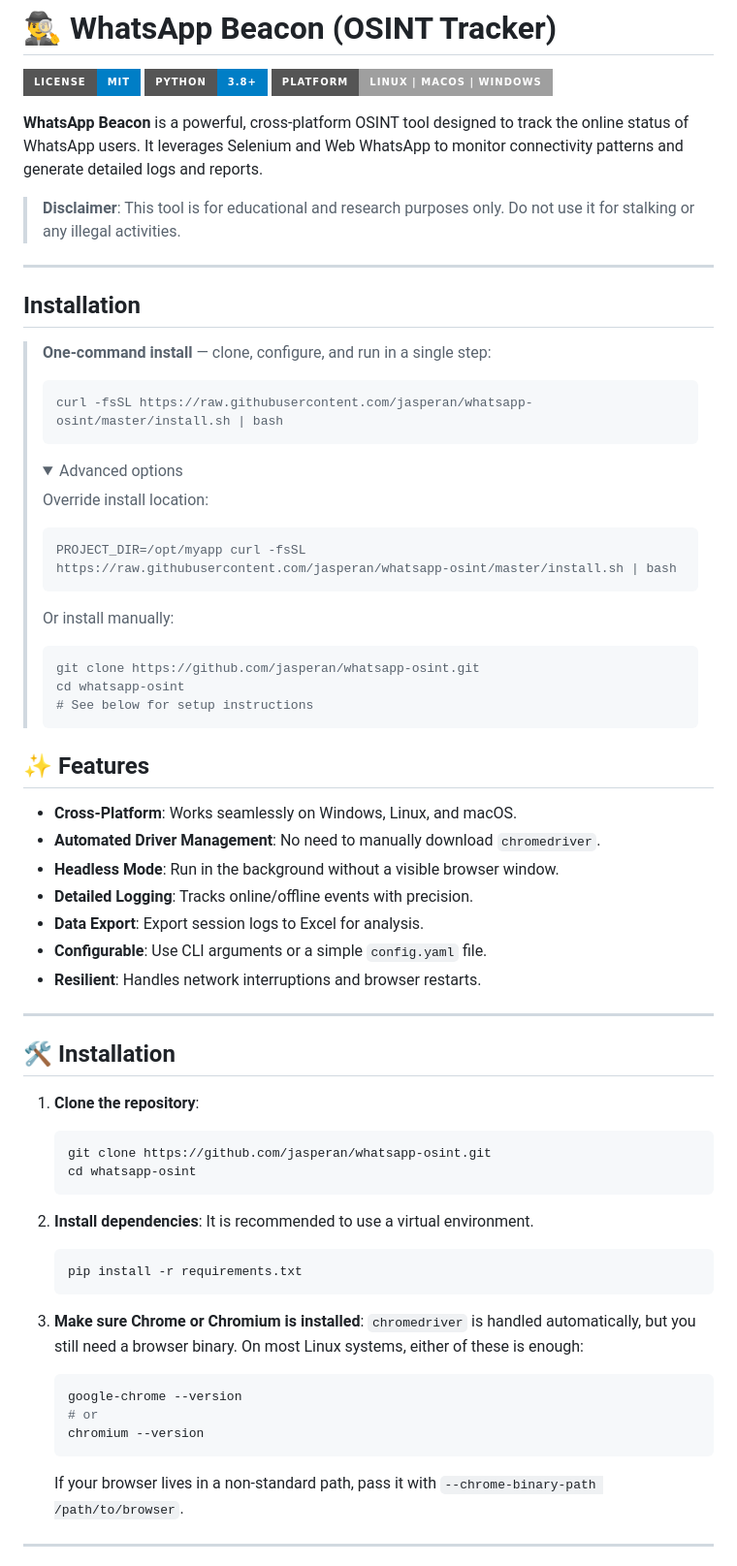
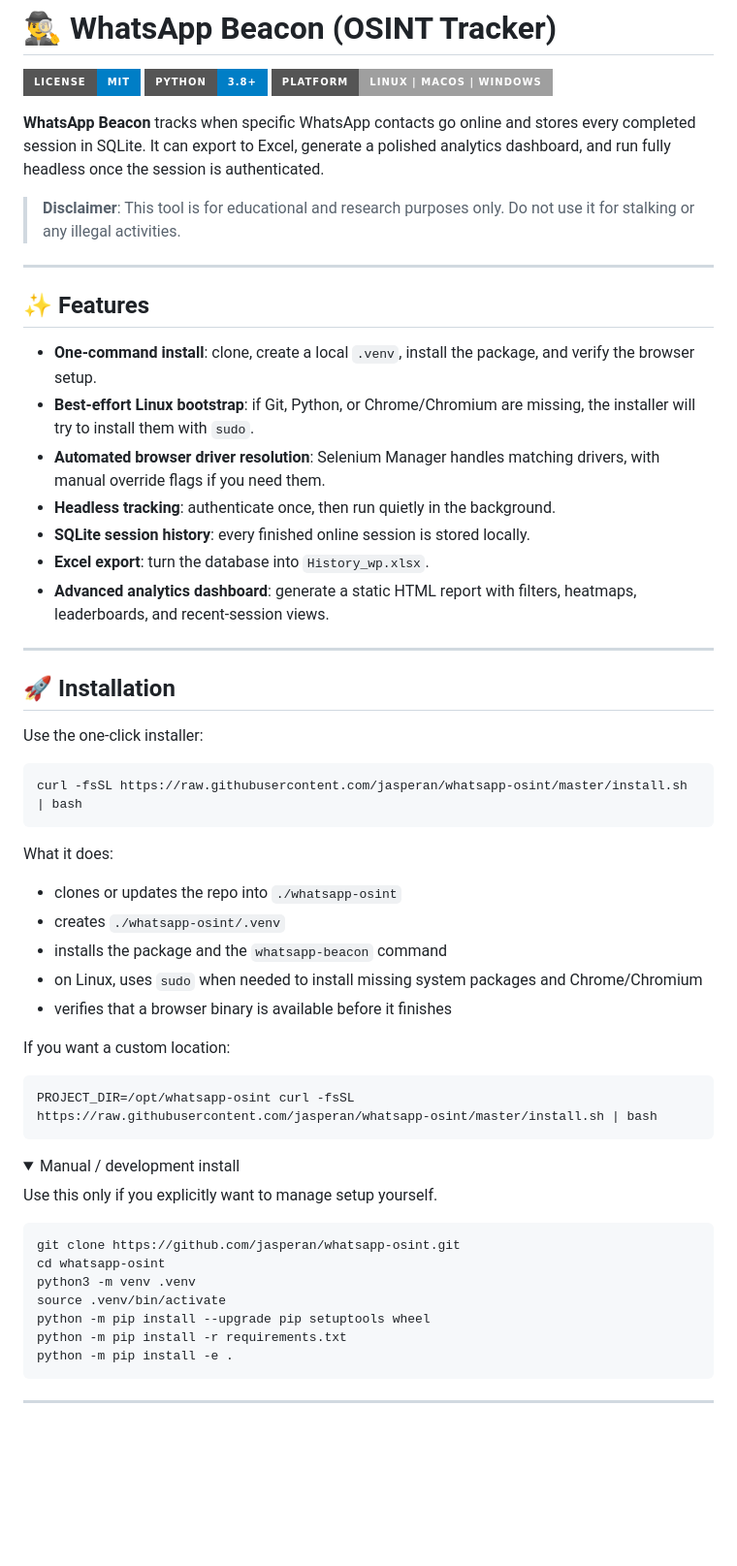
Before and after one commit to jasperan/whatsapp-osint, a Markdown page: README.md, the part around one of its changes. Shown at 97% size. Drawn GitHub-style; folded sections open; badges without logos; blank space fills up the shorter version.

Commit message:
Improve one-click install and add analytics dashboard

````diff
--- a/README.md
+++ b/README.md
@@ -4,69 +4,58 @@
 ![Python](https://img.shields.io/badge/python-3.8%2B-blue?style=for-the-badge)
 ![Platform](https://img.shields.io/badge/platform-linux%20%7C%20macos%20%7C%20windows-lightgrey?style=for-the-badge)
 
-**WhatsApp Beacon** is a powerful, cross-platform OSINT tool designed to track the online status of WhatsApp users. It leverages Selenium and Web WhatsApp to monitor connectivity patterns and generate detailed logs and reports.
+**WhatsApp Beacon** tracks when specific WhatsApp contacts go online and stores every completed session in SQLite. It can export to Excel, generate a polished analytics dashboard, and run fully headless once the session is authenticated.
 
 > **Disclaimer**: This tool is for educational and research purposes only. Do not use it for stalking or any illegal activities.
 
 ---
 
-## Installation
-
-<!-- one-command-install -->
-> **One-command install** — clone, configure, and run in a single step:
->
-> ```bash
-> curl -fsSL https://raw.githubusercontent.com/jasperan/whatsapp-osint/master/install.sh | bash
-> ```
->
-> <details><summary>Advanced options</summary>
->
-> Override install location:
-> ```bash
-> PROJECT_DIR=/opt/myapp curl -fsSL https://raw.githubusercontent.com/jasperan/whatsapp-osint/master/install.sh | bash
-> ```
->
-> Or install manually:
-> ```bash
-> git clone https://github.com/jasperan/whatsapp-osint.git
-> cd whatsapp-osint
-> # See below for setup instructions
-> ```
-> </details>
-
-
 ## ✨ Features
 
-- **Cross-Platform**: Works seamlessly on Windows, Linux, and macOS.
-- **Automated Driver Management**: No need to manually download `chromedriver`.
-- **Headless Mode**: Run in the background without a visible browser window.
-- **Detailed Logging**: Tracks online/offline events with precision.
-- **Data Export**: Export session logs to Excel for analysis.
-- **Configurable**: Use CLI arguments or a simple `config.yaml` file.
-- **Resilient**: Handles network interruptions and browser restarts.
+- **One-command install**: clone, create a local `.venv`, install the package, and verify the browser setup.
+- **Best-effort Linux bootstrap**: if Git, Python, or Chrome/Chromium are missing, the installer will try to install them with `sudo`.
+- **Automated browser driver resolution**: Selenium Manager handles matching drivers, with manual override flags if you need them.
+- **Headless tracking**: authenticate once, then run quietly in the background.
+- **SQLite session history**: every finished online session is stored locally.
+- **Excel export**: turn the database into `History_wp.xlsx`.
+- **Advanced analytics dashboard**: generate a static HTML report with filters, heatmaps, leaderboards, and recent-session views.
 
 ---
 
-## 🛠️ Installation
+## 🚀 Installation
 
-1. **Clone the repository**:
-   ```bash
-   git clone https://github.com/jasperan/whatsapp-osint.git
-   cd whatsapp-osint
-   ```
+Use the one-click installer:
 
-2. **Install dependencies**:
-   It is recommended to use a virtual environment.
-   ```bash
-   pip install -r requirements.txt
-   ```
+```bash
+curl -fsSL https://raw.githubusercontent.com/jasperan/whatsapp-osint/master/install.sh | bash
+```
 
-3. **Make sure Chrome or Chromium is installed**:
-   `chromedriver` is handled automatically, but you still need a browser binary.
-   On most Linux systems, either of these is enough:
-   ```bash
-   google-chrome --version
-   # or
-   chromium --version
-   ```
-   If your browser lives in a non-standard path, pass it with `--chrome-binary-path /path/to/browser`.
+What it does:
+
+- clones or updates the repo into `./whatsapp-osint`
+- creates `./whatsapp-osint/.venv`
+- installs the package and the `whatsapp-beacon` command
+- on Linux, uses `sudo` when needed to install missing system packages and Chrome/Chromium
+- verifies that a browser binary is available before it finishes
+
+If you want a custom location:
+
+```bash
+PROJECT_DIR=/opt/whatsapp-osint curl -fsSL https://raw.githubusercontent.com/jasperan/whatsapp-osint/master/install.sh | bash
+```
+
+<details>
+<summary>Manual / development install</summary>
+
+Use this only if you explicitly want to manage setup yourself.
+
+```bash
+git clone https://github.com/jasperan/whatsapp-osint.git
+cd whatsapp-osint
+python3 -m venv .venv
+source .venv/bin/activate
+python -m pip install --upgrade pip setuptools wheel
+python -m pip install -r requirements.txt
+python -m pip install -e .
+```
+
````
Also changed, not shown: other parts of README.md (+125 -53 lines), assets/analytics-dashboard-filtered.jpg (added), assets/analytics-dashboard-overview.jpg (added), assets/whatsapp-web-first-run.jpg (added), 4 other files.
